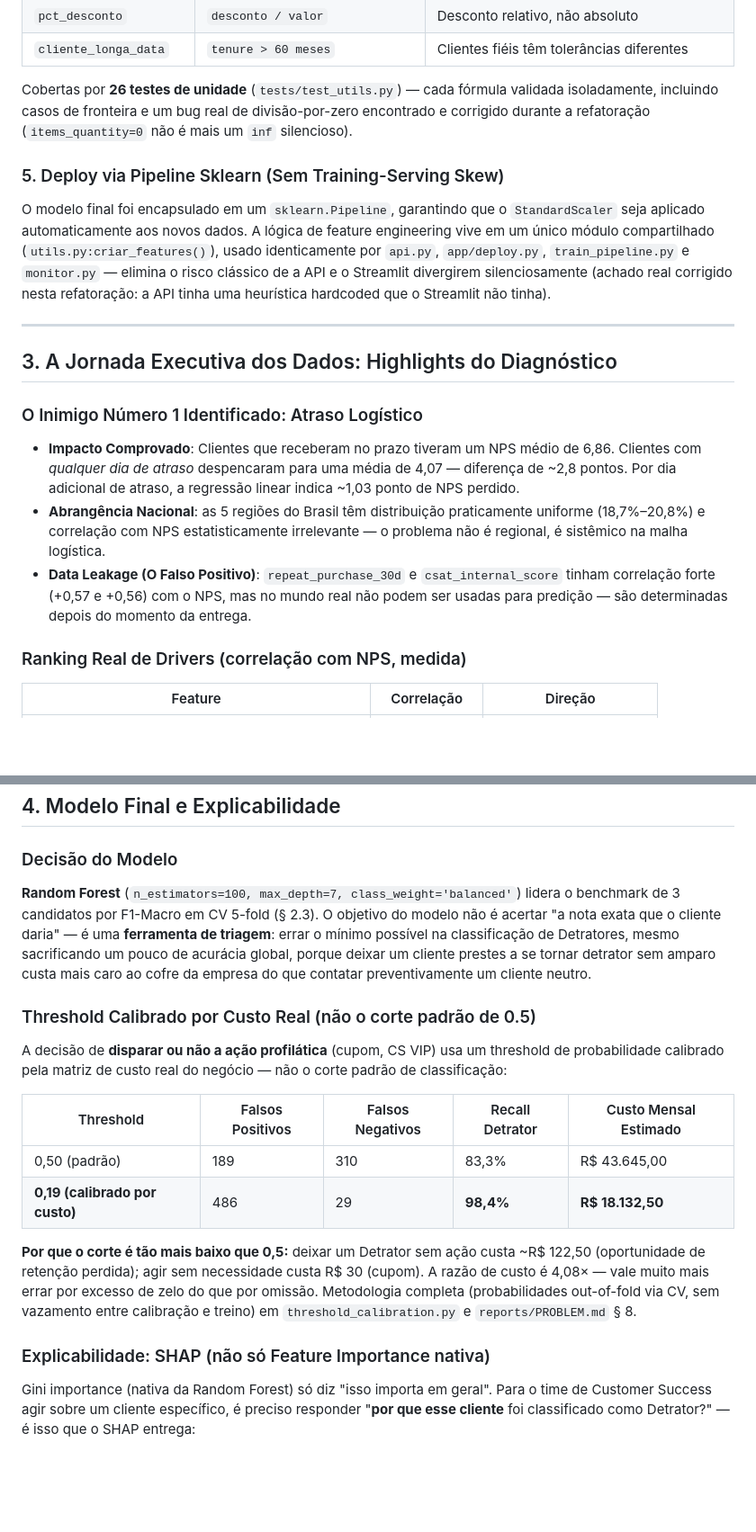
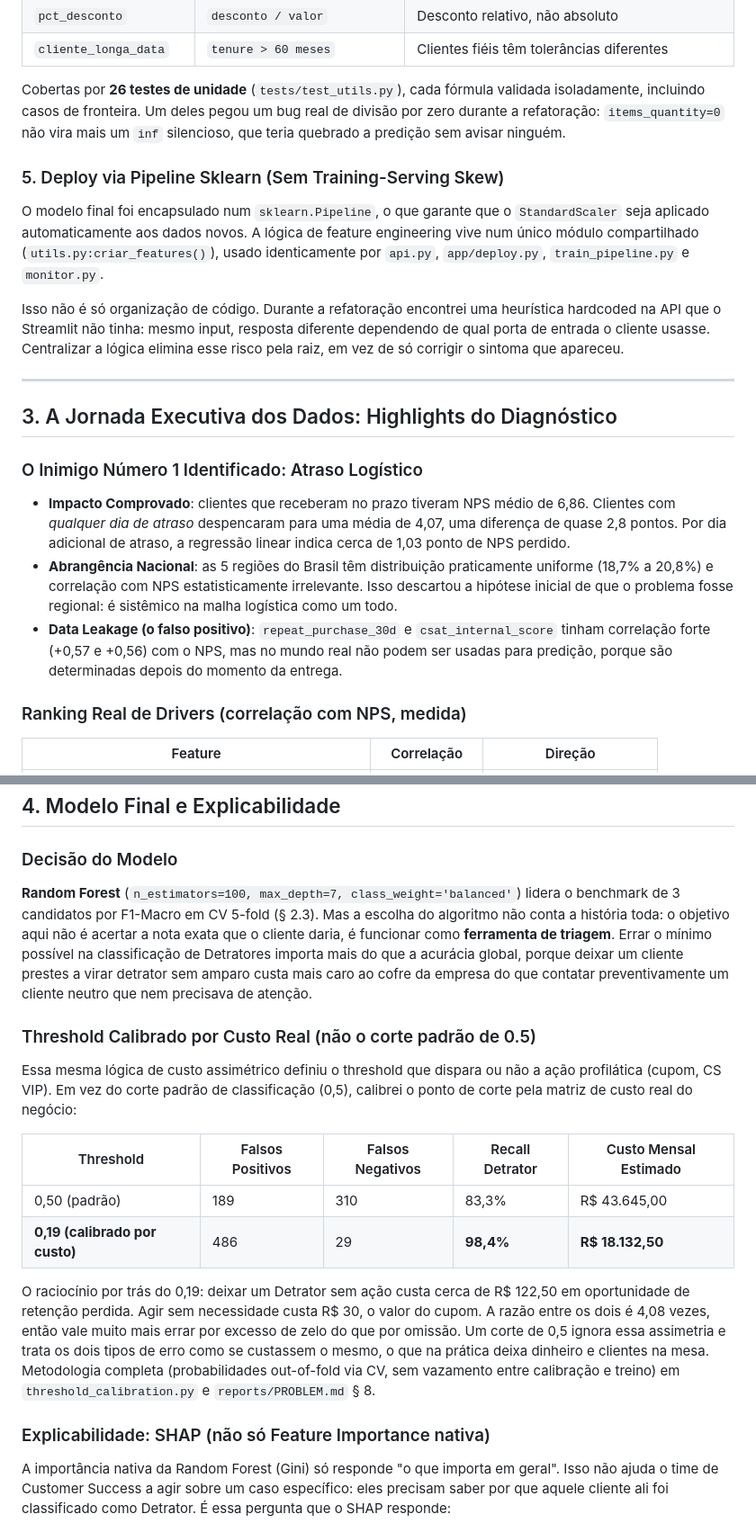
Before and after one commit to luizmaibashi/Tech-Challenge-Fase1-NPS, a Markdown page: README.md, 2 parts joined by grey strips. Shown at 90% size. Drawn GitHub-style; blank space fills up the shorter version.

```diff
--- a/README.md
+++ b/README.md
@@ -91,11 +93,13 @@ O modelo servido (`models/v1/pipeline_completo.pkl`, treino/holdout único 80/20
 | `pct_desconto` | `desconto / valor` | Desconto relativo, não absoluto |
 | `cliente_longa_data` | `tenure > 60 meses` | Clientes fiéis têm tolerâncias diferentes |
 
-Cobertas por **26 testes de unidade** (`tests/test_utils.py`) — cada fórmula validada isoladamente, incluindo casos de fronteira e um bug real de divisão-por-zero encontrado e corrigido durante a refatoração (`items_quantity=0` não é mais um `inf` silencioso).
+Cobertas por **26 testes de unidade** (`tests/test_utils.py`), cada fórmula validada isoladamente, incluindo casos de fronteira. Um deles pegou um bug real de divisão por zero durante a refatoração: `items_quantity=0` não vira mais um `inf` silencioso, que teria quebrado a predição sem avisar ninguém.
 
 ### 5. Deploy via Pipeline Sklearn (Sem Training-Serving Skew)
 
-O modelo final foi encapsulado em um `sklearn.Pipeline`, garantindo que o `StandardScaler` seja aplicado automaticamente aos novos dados. A lógica de feature engineering vive em um único módulo compartilhado (`utils.py:criar_features()`), usado identicamente por `api.py`, `app/deploy.py`, `train_pipeline.py` e `monitor.py` — elimina o risco clássico de a API e o Streamlit divergirem silenciosamente (achado real corrigido nesta refatoração: a API tinha uma heurística hardcoded que o Streamlit não tinha).
+O modelo final foi encapsulado num `sklearn.Pipeline`, o que garante que o `StandardScaler` seja aplicado automaticamente aos dados novos. A lógica de feature engineering vive num único módulo compartilhado (`utils.py:criar_features()`), usado identicamente por `api.py`, `app/deploy.py`, `train_pipeline.py` e `monitor.py`.
+
+Isso não é só organização de código. Durante a refatoração encontrei uma heurística hardcoded na API que o Streamlit não tinha: mesmo input, resposta diferente dependendo de qual porta de entrada o cliente usasse. Centralizar a lógica elimina esse risco pela raiz, em vez de só corrigir o sintoma que apareceu.
 
 ---
 
@@ -103,9 +107,9 @@ O modelo final foi encapsulado em um `sklearn.Pipeline`, garantindo que o `Stand
 
 ### O Inimigo Número 1 Identificado: Atraso Logístico
 
-- **Impacto Comprovado**: Clientes que receberam no prazo tiveram um NPS médio de 6,86. Clientes com *qualquer dia de atraso* despencaram para uma média de 4,07 — diferença de ~2,8 pontos. Por dia adicional de atraso, a regressão linear indica ~1,03 ponto de NPS perdido.
-- **Abrangência Nacional**: as 5 regiões do Brasil têm distribuição praticamente uniforme (18,7%–20,8%) e correlação com NPS estatisticamente irrelevante — o problema não é regional, é sistêmico na malha logística.
-- **Data Leakage (O Falso Positivo)**: `repeat_purchase_30d` e `csat_internal_score` tinham correlação forte (+0,57 e +0,56) com o NPS, mas no mundo real não podem ser usadas para predição — são determinadas depois do momento da entrega.
+- **Impacto Comprovado**: clientes que receberam no prazo tiveram NPS médio de 6,86. Clientes com *qualquer dia de atraso* despencaram para uma média de 4,07, uma diferença de quase 2,8 pontos. Por dia adicional de atraso, a regressão linear indica cerca de 1,03 ponto de NPS perdido.
+- **Abrangência Nacional**: as 5 regiões do Brasil têm distribuição praticamente uniforme (18,7% a 20,8%) e correlação com NPS estatisticamente irrelevante. Isso descartou a hipótese inicial de que o problema fosse regional: é sistêmico na malha logística como um todo.
+- **Data Leakage (o falso positivo)**: `repeat_purchase_30d` e `csat_internal_score` tinham correlação forte (+0,57 e +0,56) com o NPS, mas no mundo real não podem ser usadas para predição, porque são determinadas depois do momento da entrega.
 
 ### Ranking Real de Drivers (correlação com NPS, medida)
 
@@ -125,22 +129,22 @@ Análise completa em `reports/eda_desafio_nps.md` (9 seções) e `reports/dicion
 
 ### Decisão do Modelo
 
-**Random Forest** (`n_estimators=100, max_depth=7, class_weight='balanced'`) lidera o benchmark de 3 candidatos por F1-Macro em CV 5-fold (§ 2.3). O objetivo do modelo não é acertar "a nota exata que o cliente daria" — é uma **ferramenta de triagem**: errar o mínimo possível na classificação de Detratores, mesmo sacrificando um pouco de acurácia global, porque deixar um cliente prestes a se tornar detrator sem amparo custa mais caro ao cofre da empresa do que contatar preventivamente um cliente neutro.
+**Random Forest** (`n_estimators=100, max_depth=7, class_weight='balanced'`) lidera o benchmark de 3 candidatos por F1-Macro em CV 5-fold (§ 2.3). Mas a escolha do algoritmo não conta a história toda: o objetivo aqui não é acertar a nota exata que o cliente daria, é funcionar como **ferramenta de triagem**. Errar o mínimo possível na classificação de Detratores importa mais do que a acurácia global, porque deixar um cliente prestes a virar detrator sem amparo custa mais caro ao cofre da empresa do que contatar preventivamente um cliente neutro que nem precisava de atenção.
 
 ### Threshold Calibrado por Custo Real (não o corte padrão de 0.5)
 
-A decisão de **disparar ou não a ação profilática** (cupom, CS VIP) usa um threshold de probabilidade calibrado pela matriz de custo real do negócio — não o corte padrão de classificação:
+Essa mesma lógica de custo assimétrico definiu o threshold que dispara ou não a ação profilática (cupom, CS VIP). Em vez do corte padrão de classificação (0,5), calibrei o ponto de corte pela matriz de custo real do negócio:
 
 | Threshold | Falsos Positivos | Falsos Negativos | Recall Detrator | Custo Mensal Estimado |
 |---|---|---|---|---|
 | 0,50 (padrão) | 189 | 310 | 83,3% | R$ 43.645,00 |
 | **0,19 (calibrado por custo)** | 486 | 29 | **98,4%** | **R$ 18.132,50** |
 
-**Por que o corte é tão mais baixo que 0,5:** deixar um Detrator sem ação custa ~R$ 122,50 (oportunidade de retenção perdida); agir sem necessidade custa R$ 30 (cupom). A razão de custo é 4,08× — vale muito mais errar por excesso de zelo do que por omissão. Metodologia completa (probabilidades out-of-fold via CV, sem vazamento entre calibração e treino) em `threshold_calibration.py` e `reports/PROBLEM.md` § 8.
+O raciocínio por trás do 0,19: deixar um Detrator sem ação custa cerca de R$ 122,50 em oportunidade de retenção perdida. Agir sem necessidade custa R$ 30, o valor do cupom. A razão entre os dois é 4,08 vezes, então vale muito mais errar por excesso de zelo do que por omissão. Um corte de 0,5 ignora essa assimetria e trata os dois tipos de erro como se custassem o mesmo, o que na prática deixa dinheiro e clientes na mesa. Metodologia completa (probabilidades out-of-fold via CV, sem vazamento entre calibração e treino) em `threshold_calibration.py` e `reports/PROBLEM.md` § 8.
 
 ### Explicabilidade: SHAP (não só Feature Importance nativa)
 
-Gini importance (nativa da Random Forest) só diz "isso importa em geral". Para o time de Customer Success agir sobre um cliente específico, é preciso responder "**por que esse cliente** foi classificado como Detrator?" — é isso que o SHAP entrega:
+A importância nativa da Random Forest (Gini) só responde "o que importa em geral". Isso não ajuda o time de Customer Success a agir sobre um caso específico: eles precisam saber por que aquele cliente ali foi classificado como Detrator. É essa pergunta que o SHAP responde:
 
 ![SHAP Summary](reports/shap_summary.png)
 
```
Also changed, not shown: other parts of README.md (+36 -34 lines).
